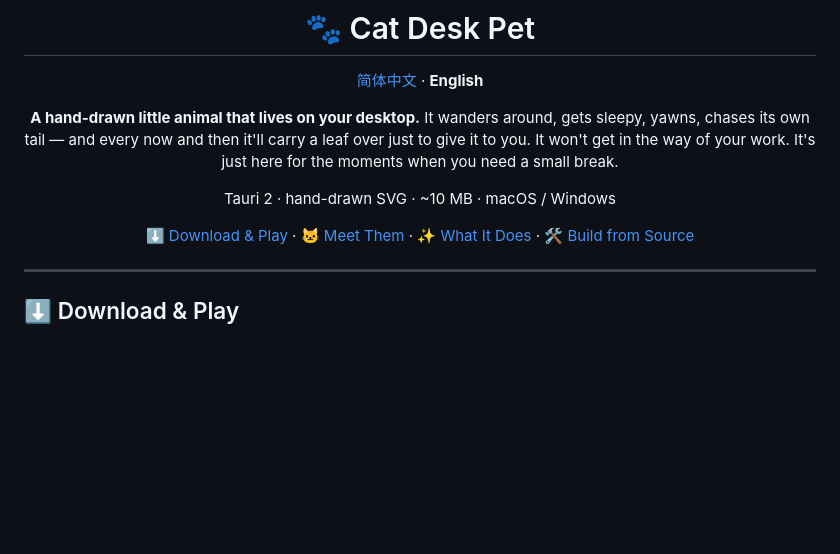
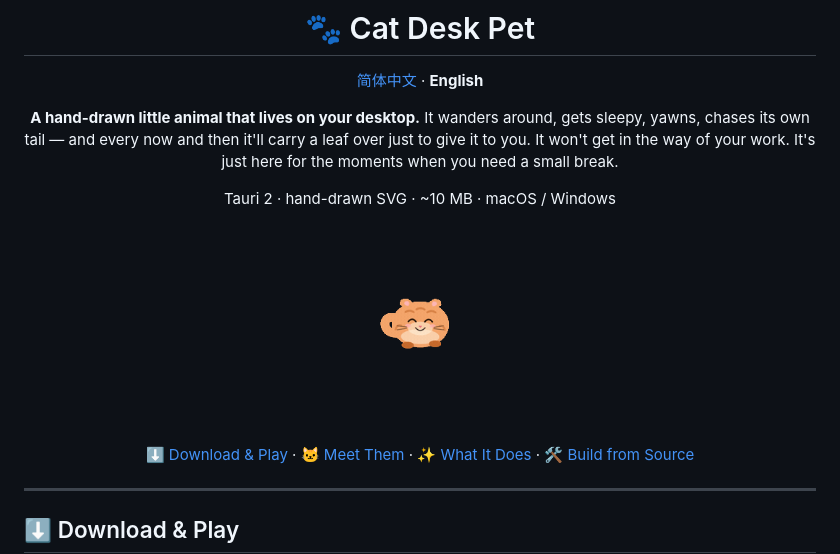
Before and after one commit to chinaszzt/desktop-cat, a Markdown page: README.en.md, the part around one of its changes. Rendered like a GitHub page; pictures changed too: docs/act-knead.gif (added); blank space fills up the shorter version.

```diff
--- a/README.en.md
+++ b/README.en.md
@@ -11,6 +11,8 @@ It wanders around, gets sleepy, yawns, chases its own tail — and every now and
 It won't get in the way of your work. It's just here for the moments when you need a small break.
 
 Tauri 2 · hand-drawn SVG · ~10 MB · macOS / Windows
+
+<img src="docs/act-knead.gif" width="260" alt="An orange cat kneading" />
 
 [⬇️ Download & Play](#-download--play) · [🐱 Meet Them](#-meet-them) · [✨ What It Does](#-what-it-does) · [🛠 Build from Source](#-build-from-source)
 
```
Also changed, not shown: other parts of README.en.md (+13 -0 lines), README.md (+15 -0 lines), docs/act-back-scratch.gif (added), docs/act-belly-up.gif (added), docs/act-heart.gif (added), docs/act-mud-roll.gif (added), docs/act-tail-chase.gif (added).
